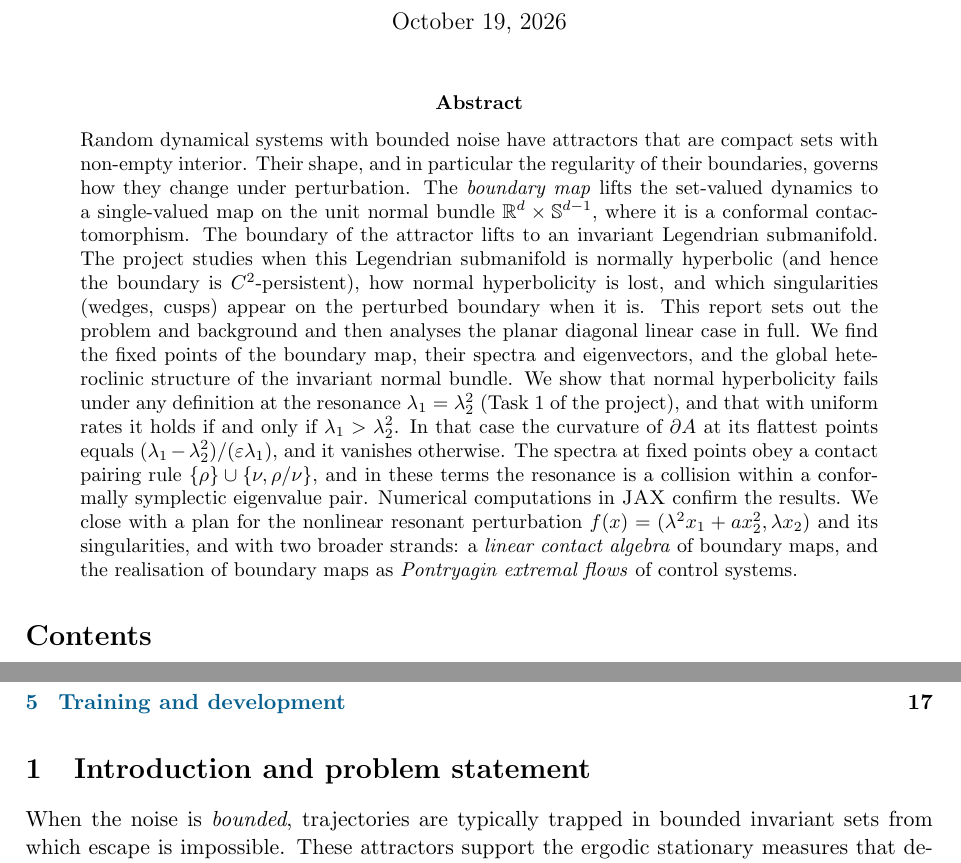
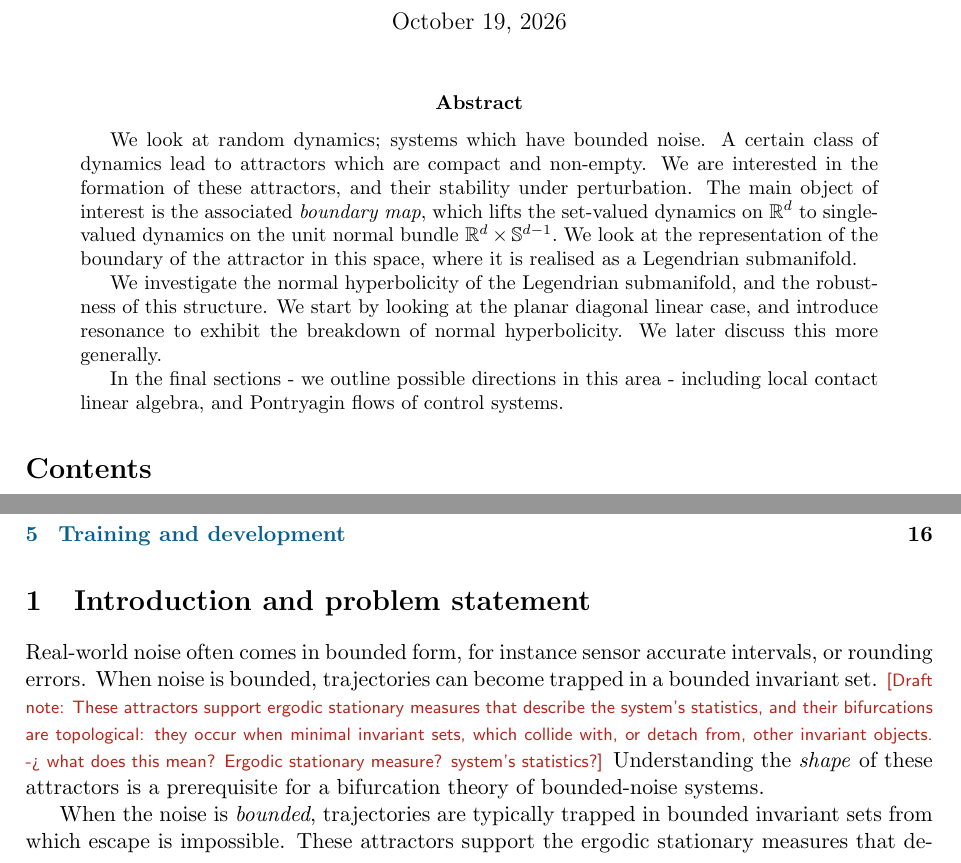
Before and after one commit to JP-ICL/ESA, a LaTeX paper (writeup/esa_report.tex): two parts of pages 1 and 2 of 18, joined at a grey line, cut so that both start at the same text. Compiled offline with pdfLaTeX.

Commit message:
Rewrite introduction for clarity
- Rewrote opening paragraph on random dynamics with bounded noise for improved flow
- Reformulated problem statement to emphasize normal hyperbolicity and Legendrian submanifold persistence
- Added context on bounded noise in real-world applications
- Refined exposition of boundary map and its geometric properties

```diff
--- a/writeup/esa_report.tex
+++ b/writeup/esa_report.tex
@@ -43,29 +43,18 @@
 \begin{document}
 \maketitle
 \begin{abstract}
-\noindent Random dynamical systems with bounded noise have attractors that are compact sets with non-empty interior. Their
-shape, and in particular the regularity of their boundaries, governs how they change under perturbation. The
-\emph{boundary map} lifts the set-valued dynamics to a single-valued map on the unit normal bundle
-$\R^d\times\Sph^{d-1}$, where it is a conformal contactomorphism. The boundary of the attractor lifts to an invariant
-Legendrian submanifold. The project studies when this Legendrian submanifold is normally hyperbolic (and hence the
-boundary is $C^2$-persistent), how normal hyperbolicity is lost, and which singularities (wedges, cusps) appear on the
-perturbed boundary when it is. This report sets out the problem and background and then analyses the planar diagonal
-linear case in full. We find the fixed points of the boundary map, their spectra and eigenvectors, and the global
-heteroclinic structure of the invariant normal bundle. We show that normal hyperbolicity fails under any definition at the resonance
-$\lambda_1=\lambda_2^2$ (Task~1 of the project), and that with uniform rates it holds if and only if
-$\lambda_1>\lambda_2^2$. In that case the curvature of $\partial A$ at its flattest points equals
-$(\lambda_1-\lambda_2^2)/(\eps\lambda_1)$, and it vanishes otherwise. The spectra at fixed points obey a contact pairing rule
-$\{\rho\}\cup\{\nu,\rho/\nu\}$, and in these terms the resonance is a collision within a conformally symplectic eigenvalue
-pair. Numerical computations in \textsc{JAX} confirm the results. We close with a plan for the nonlinear resonant
-perturbation $f(x)=(\lambda^2x_1+ax_2^2,\lambda x_2)$ and its singularities, and with two broader strands: a
-\emph{linear contact algebra} of boundary maps, and the realisation of boundary maps as \emph{Pontryagin extremal
-flows} of control systems.
+    We look at random dynamics; systems which have bounded noise. A certain class of dynamics lead to attractors which are compact and non-empty. We are interested in the formation of these attractors, and their stability under perturbation. The main object of interest is the associated \emph{boundary map}, which lifts the set-valued dynamics on $\R^{d}$ to single-valued dynamics on the unit normal bundle $\R^d \times \Sph^{d-1}.$ We look at the representation of the boundary of the attractor in this space, where it is realised as a Legendrian submanifold.
+
+    We investigate the normal hyperbolicity of the Legendrian submanifold, and the robustness of this structure. We start by looking at the planar diagonal linear case, and introduce resonance to exhibit the breakdown of normal hyperbolicity. We later discuss this more generally.
+
+    In the final sections - we outline possible directions in this area - including local contact linear algebra, and Pontryagin flows of control systems.
 \end{abstract}
 
 \tableofcontents
 
 %=============================================================================
 \section{Introduction and problem statement}\label{sec:intro}
+Real-world noise often comes in bounded form, for instance sensor accurate intervals, or rounding errors. When noise is bounded, trajectories can become trapped in a bounded invariant set. \note{These attractors support ergodic stationary measures that describe the system's statistics, and their bifurcations are topological: they occur when minimal invariant sets, which collide with, or detach from, other invariant objects. -> what does this mean? Ergodic stationary measure? system's statistics?} Understanding the \emph{shape} of these attractors is a prerequisite for a bifurcation theory of bounded-noise systems.
 
 When the noise is \emph{bounded}, trajectories are typically trapped in bounded invariant
 sets from which escape is impossible. These attractors support the ergodic stationary measures that describe the
```
